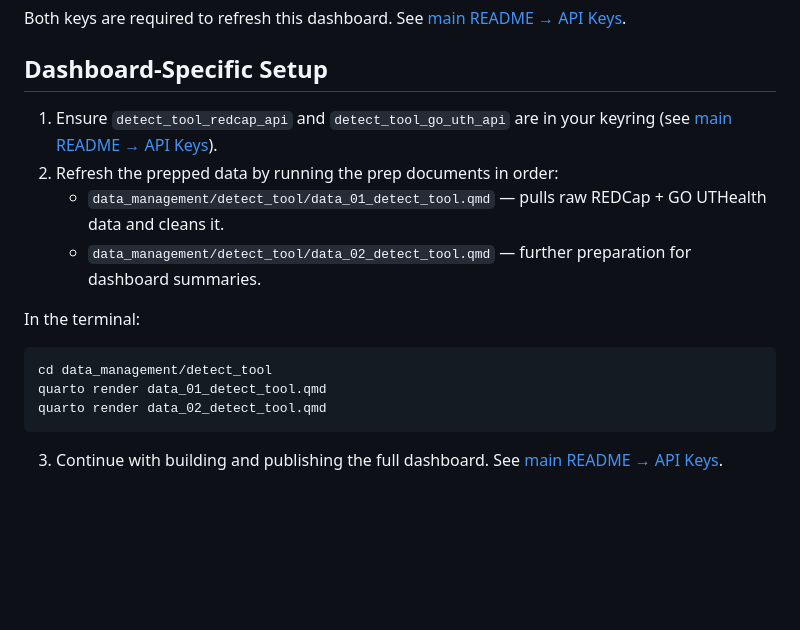
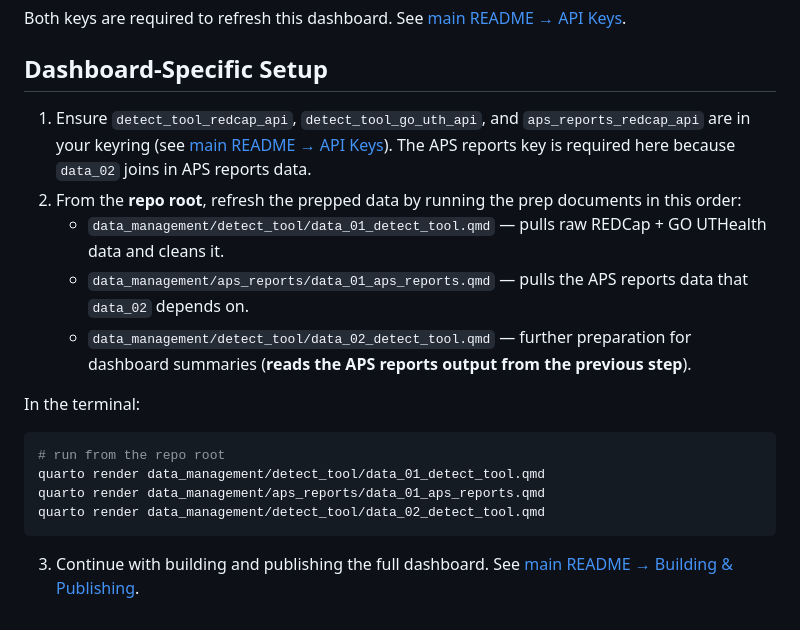
Before and after one commit to cailynmeyer/DETECT-Dashboards, a Markdown page: sections/README_detect_tool_dashboard.md, the part around the change. GitHub-like rendering; blank space fills up the shorter version.

Commit message:
read.me edits - update render order

````diff
--- a/sections/README_detect_tool_dashboard.md
+++ b/sections/README_detect_tool_dashboard.md
@@ -36,16 +36,18 @@ Both keys are required to refresh this dashboard. See [main README → API Keys]
 
 ## Dashboard-Specific Setup
 
-1. Ensure `detect_tool_redcap_api` and `detect_tool_go_uth_api` are in your keyring (see [main README → API Keys](../README.md#api-keys)).
-2. Refresh the prepped data by running the prep documents in order:
+1. Ensure `detect_tool_redcap_api`, `detect_tool_go_uth_api`, and `aps_reports_redcap_api` are in your keyring (see [main README → API Keys](../README.md#api-keys)). The APS reports key is required here because `data_02` joins in APS reports data.
+2. From the **repo root**, refresh the prepped data by running the prep documents in this order:
    - `data_management/detect_tool/data_01_detect_tool.qmd` — pulls raw REDCap + GO UTHealth data and cleans it.
-   - `data_management/detect_tool/data_02_detect_tool.qmd` — further preparation for dashboard summaries.
+   - `data_management/aps_reports/data_01_aps_reports.qmd` — pulls the APS reports data that `data_02` depends on.
+   - `data_management/detect_tool/data_02_detect_tool.qmd` — further preparation for dashboard summaries (**reads the APS reports output from the previous step**).
 
   In the terminal:
 
   ```shell
-  cd data_management/detect_tool
-  quarto render data_01_detect_tool.qmd
-  quarto render data_02_detect_tool.qmd
+  # run from the repo root
+  quarto render data_management/detect_tool/data_01_detect_tool.qmd
+  quarto render data_management/aps_reports/data_01_aps_reports.qmd
+  quarto render data_management/detect_tool/data_02_detect_tool.qmd
   ```
-3. Continue with building and publishing the full dashboard. See [main README → API Keys](../README.md#api-keys).
+3. Continue with building and publishing the full dashboard. See [main README → Building & Publishing](../README.md#building--publishing).
````
Also changed, not shown: README.md (+1 -1 lines).
